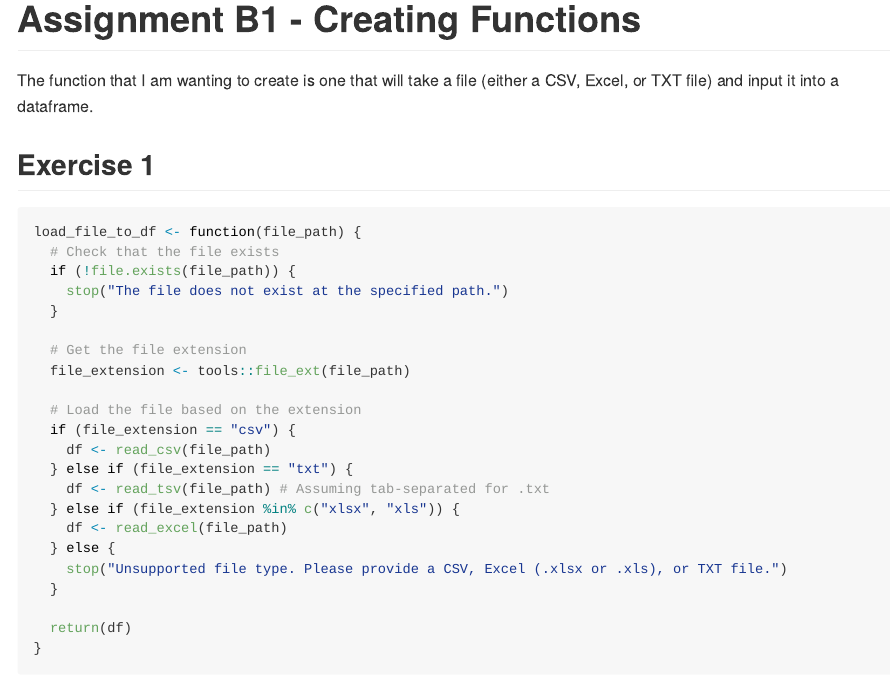
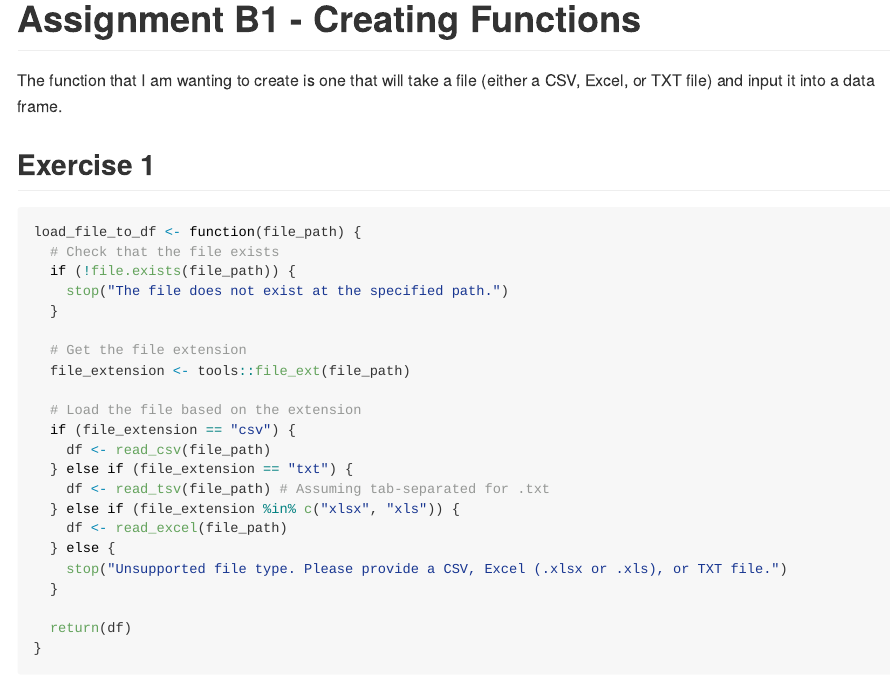
Before and after one commit to stat545ubc-2024/assignment-b1-ajung02, an R Markdown document (assignment-b1.Rmd): the page in a window 1100 px wide, from its top. The pictures show the output file assignment-b1.md that the author committed with the source, drawn offline in the style of GitHub; long lines of code are wrapped.

Commit message:
adding after knit

````diff
--- a/assignment-b1.Rmd
+++ b/assignment-b1.Rmd
@@ -8,7 +8,7 @@ output:
 ---
 # Assignment B1 - Creating Functions
 
-The function that I am wanting to create is one that will take a file (either a CSV, Excel, or TXT file) and input it into a dataframe.
+The function that I am wanting to create is one that will take a file (either a CSV, Excel, or TXT file) and input it into a data frame.
 
 ```{r setup, include=FALSE}
 # Loading necessary libraries
````
Also changed, not shown: assignment-b1.md.
